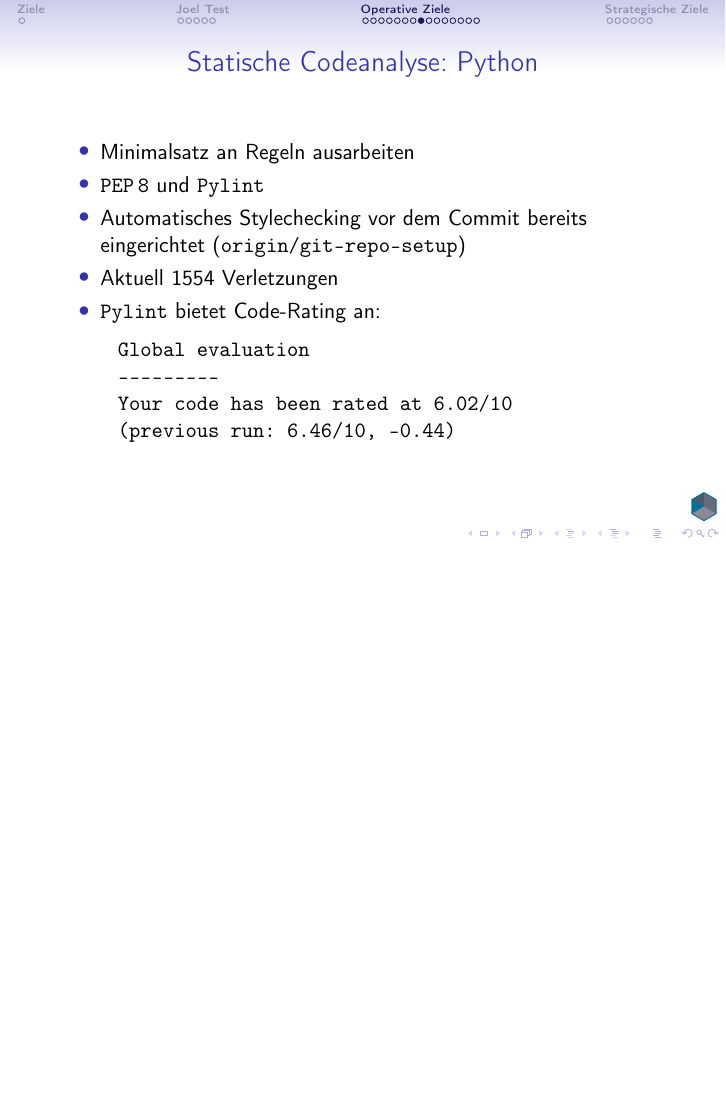
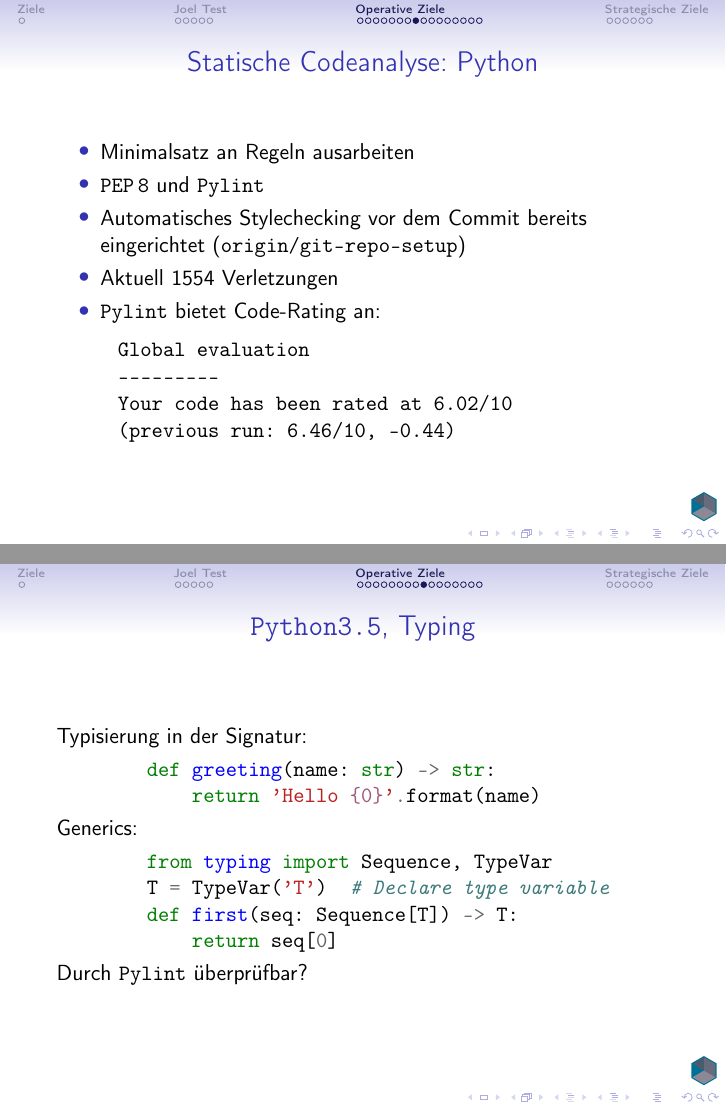
Before and after one commit to Manmadescience/process-slides, LaTeX slides (main.tex): page 40 of 54 before the commit and pages 40 and 41 of 55 after it, the two joined at a grey line, the shorter picture padded with empty space. Compiled offline with pdfLaTeX.

Commit message:
added slide for python typing

```diff
--- a/main.tex
+++ b/main.tex
@@ -237,6 +237,22 @@
 	\end{center}
 \end{frame}
 
+\begin{frame}[fragile]{\texttt{Python3.5}, Typing}
+Typisierung in der Signatur:
+	\begin{minted}{python}
+	def greeting(name: str) -> str:
+	    return 'Hello {0}'.format(name)
+	\end{minted}
+Generics:
+	\begin{minted}{python}
+	from typing import Sequence, TypeVar
+	T = TypeVar('T')  # Declare type variable
+	def first(seq: Sequence[T]) -> T:
+    	return seq[0]
+	\end{minted}
+Durch \texttt{Pylint} "uberpr"ufbar?
+\end{frame}
+
 \begin{frame}{Statische Codeanalyse: Javascript}
 	\begin{itemize}
 		\item Anwendung:
```
